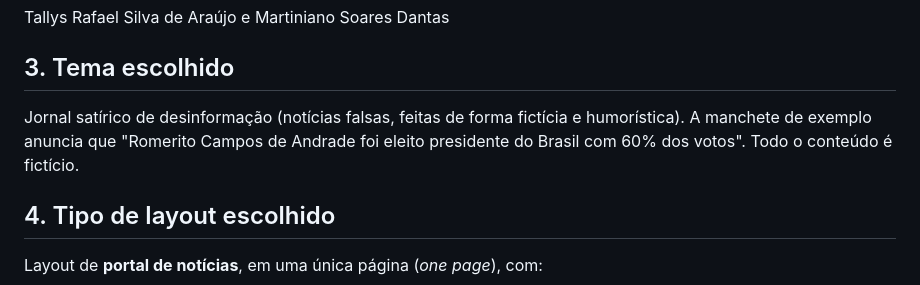
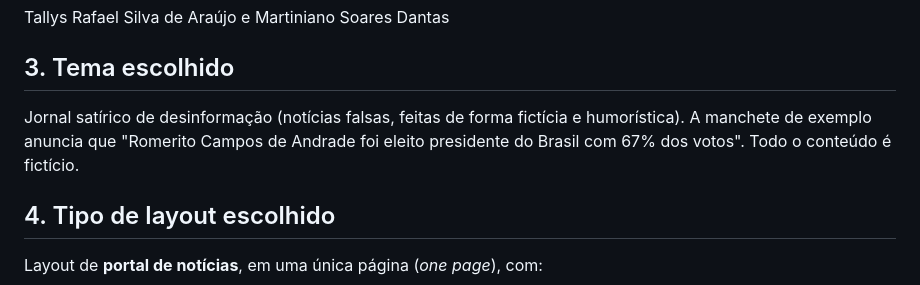
Before and after one commit to tallysaraujo28-del/Jornal-Imoral, a Markdown page: README.md, the part around the change. Drawn GitHub-style.

Commit message:
Update example headline vote percentage in README

```diff
--- a/README.md
+++ b/README.md
@@ -8,7 +8,7 @@ Tallys Rafael Silva de Araújo e
 Martiniano Soares Dantas
 
 ## 3. Tema escolhido
-Jornal satírico de desinformação (notícias falsas, feitas de forma fictícia e humorística). A manchete de exemplo anuncia que "Romerito Campos de Andrade foi eleito presidente do Brasil com 60% dos votos". Todo o conteúdo é fictício.
+Jornal satírico de desinformação (notícias falsas, feitas de forma fictícia e humorística). A manchete de exemplo anuncia que "Romerito Campos de Andrade foi eleito presidente do Brasil com 67% dos votos". Todo o conteúdo é fictício.
 
 ## 4. Tipo de layout escolhido
 Layout de **portal de notícias**, em uma única página (*one page*), com:
```
